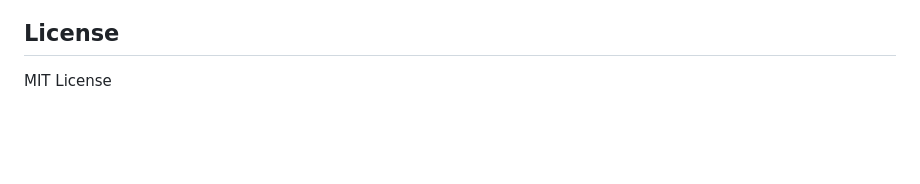
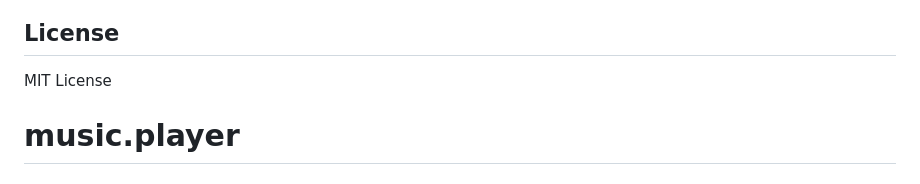
Before and after one commit to Khushi-51/music.player, a Markdown page: README.md, the part around the change. Rendered like a GitHub page; blank space fills up the shorter version.

```diff
--- a/README.md
+++ b/README.md
@@ -132,3 +132,4 @@ npm run dev
 ## License
 
 MIT License
+# music.player
```
